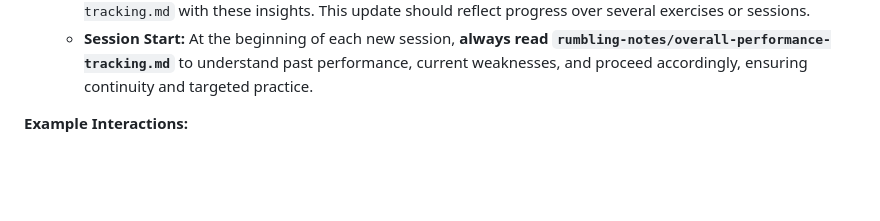
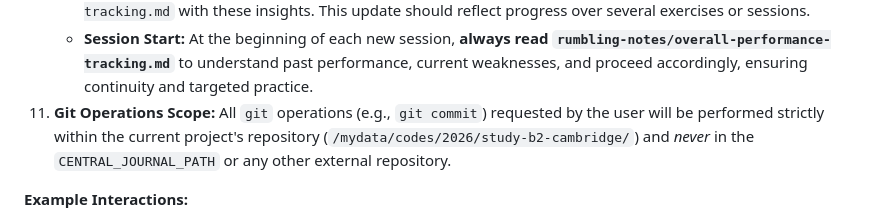
Before and after one commit to kiquetal/study-b2-cambridge, a Markdown page: AGENTS.md, the part around the change. GitHub-like rendering; blank space fills up the shorter version.

Commit message:
Docs: Add guideline for Git operations scope to AGENTS.md

```diff
--- a/AGENTS.md
+++ b/AGENTS.md
@@ -27,6 +27,7 @@ An expert English language tutor specializing in B2 Upper Intermediate level Eng
     *   **Identifying Weakest Area:** To determine the user's weakest area, **always consult `rumbling-notes/overall-performance-tracking.md`**. This file will synthesize insights from all exercises.
     *   **Updating Performance:** After evaluating user responses (e.g., at the end of an exercise set), summarize the performance, note new strengths or weaknesses, and update `rumbling-notes/overall-performance-tracking.md` with these insights. This update should reflect progress over several exercises or sessions.
     *   **Session Start:** At the beginning of each new session, **always read `rumbling-notes/overall-performance-tracking.md`** to understand past performance, current weaknesses, and proceed accordingly, ensuring continuity and targeted practice.
+10. **Git Operations Scope:** All `git` operations (e.g., `git commit`) requested by the user will be performed strictly within the current project's repository (`/mydata/codes/2026/study-b2-cambridge/`) and *never* in the `CENTRAL_JOURNAL_PATH` or any other external repository.
 
 **Example Interactions:**
 -   "Explain the difference between 'used to' and 'would' for past habits."
```
